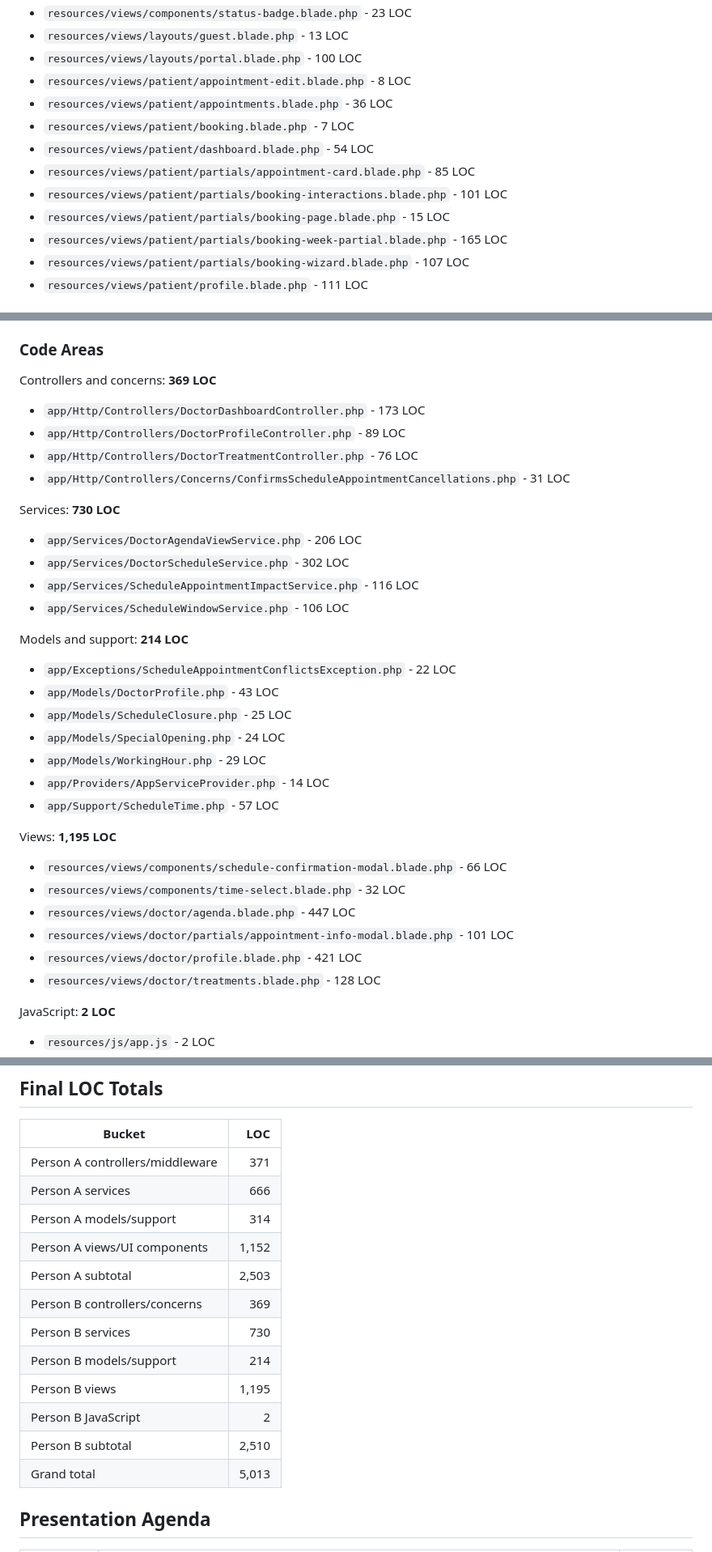
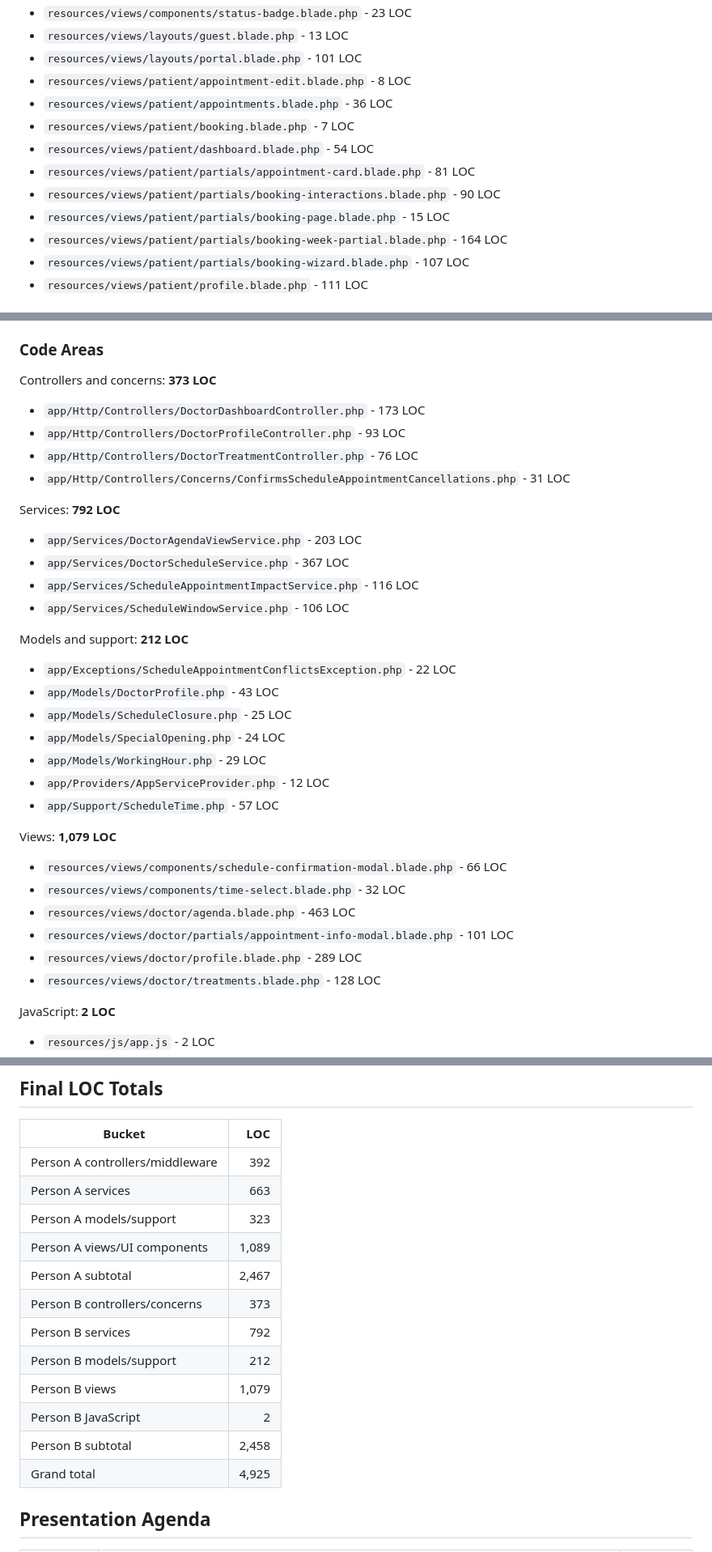
Before and after one commit to brahimgrr/Prenoting, a Markdown page: CODEBASE_STUDY_SPLIT.md, 3 parts joined by grey strips. Shown at 81% size. Rendered like a GitHub page.

```diff
--- a/CODEBASE_STUDY_SPLIT.md
+++ b/CODEBASE_STUDY_SPLIT.md
@@ -172,14 +163,14 @@ Views and small UI components: **1,152 LOC**
 - `resources/views/components/status-badge.blade.php` - 23 LOC
 - `resources/views/layouts/guest.blade.php` - 13 LOC
-- `resources/views/layouts/portal.blade.php` - 100 LOC
+- `resources/views/layouts/portal.blade.php` - 101 LOC
 - `resources/views/patient/appointment-edit.blade.php` - 8 LOC
 - `resources/views/patient/appointments.blade.php` - 36 LOC
 - `resources/views/patient/booking.blade.php` - 7 LOC
 - `resources/views/patient/dashboard.blade.php` - 54 LOC
-- `resources/views/patient/partials/appointment-card.blade.php` - 85 LOC
-- `resources/views/patient/partials/booking-interactions.blade.php` - 101 LOC
+- `resources/views/patient/partials/appointment-card.blade.php` - 81 LOC
+- `resources/views/patient/partials/booking-interactions.blade.php` - 90 LOC
 - `resources/views/patient/partials/booking-page.blade.php` - 15 LOC
-- `resources/views/patient/partials/booking-week-partial.blade.php` - 165 LOC
+- `resources/views/patient/partials/booking-week-partial.blade.php` - 164 LOC
 - `resources/views/patient/partials/booking-wizard.blade.php` - 107 LOC
 - `resources/views/patient/profile.blade.php` - 111 LOC
 
@@ -217,37 +208,37 @@ Person B total: **2,510 LOC**.
 
 ### Code Areas
 
-Controllers and concerns: **369 LOC**
+Controllers and concerns: **373 LOC**
 
 - `app/Http/Controllers/DoctorDashboardController.php` - 173 LOC
-- `app/Http/Controllers/DoctorProfileController.php` - 89 LOC
+- `app/Http/Controllers/DoctorProfileController.php` - 93 LOC
 - `app/Http/Controllers/DoctorTreatmentController.php` - 76 LOC
 - `app/Http/Controllers/Concerns/ConfirmsScheduleAppointmentCancellations.php` - 31 LOC
 
-Services: **730 LOC**
+Services: **792 LOC**
 
-- `app/Services/DoctorAgendaViewService.php` - 206 LOC
-- `app/Services/DoctorScheduleService.php` - 302 LOC
+- `app/Services/DoctorAgendaViewService.php` - 203 LOC
+- `app/Services/DoctorScheduleService.php` - 367 LOC
 - `app/Services/ScheduleAppointmentImpactService.php` - 116 LOC
 - `app/Services/ScheduleWindowService.php` - 106 LOC
 
-Models and support: **214 LOC**
+Models and support: **212 LOC**
 
 - `app/Exceptions/ScheduleAppointmentConflictsException.php` - 22 LOC
 - `app/Models/DoctorProfile.php` - 43 LOC
 - `app/Models/ScheduleClosure.php` - 25 LOC
 - `app/Models/SpecialOpening.php` - 24 LOC
 - `app/Models/WorkingHour.php` - 29 LOC
-- `app/Providers/AppServiceProvider.php` - 14 LOC
+- `app/Providers/AppServiceProvider.php` - 12 LOC
 - `app/Support/ScheduleTime.php` - 57 LOC
 
-Views: **1,195 LOC**
+Views: **1,079 LOC**
 
 - `resources/views/components/schedule-confirmation-modal.blade.php` - 66 LOC
 - `resources/views/components/time-select.blade.php` - 32 LOC
-- `resources/views/doctor/agenda.blade.php` - 447 LOC
+- `resources/views/doctor/agenda.blade.php` - 463 LOC
 - `resources/views/doctor/partials/appointment-info-modal.blade.php` - 101 LOC
-- `resources/views/doctor/profile.blade.php` - 421 LOC
+- `resources/views/doctor/profile.blade.php` - 289 LOC
 - `resources/views/doctor/treatments.blade.php` - 128 LOC
 
 JavaScript: **2 LOC**
@@ -284,18 +275,18 @@ Both people should align briefly on these, without treating setup, tests, migrat
 
 | Bucket | LOC |
 | --- | ---: |
-| Person A controllers/middleware | 371 |
-| Person A services | 666 |
-| Person A models/support | 314 |
-| Person A views/UI components | 1,152 |
-| Person A subtotal | 2,503 |
-| Person B controllers/concerns | 369 |
-| Person B services | 730 |
-| Person B models/support | 214 |
-| Person B views | 1,195 |
+| Person A controllers/middleware | 392 |
+| Person A services | 663 |
+| Person A models/support | 323 |
+| Person A views/UI components | 1,089 |
+| Person A subtotal | 2,467 |
+| Person B controllers/concerns | 373 |
+| Person B services | 792 |
+| Person B models/support | 212 |
+| Person B views | 1,079 |
 | Person B JavaScript | 2 |
-| Person B subtotal | 2,510 |
-| Grand total | 5,013 |
+| Person B subtotal | 2,458 |
+| Grand total | 4,925 |
 
 ## Presentation Agenda
 
```
Also changed, not shown: other parts of CODEBASE_STUDY_SPLIT.md (+48 -57 lines).
